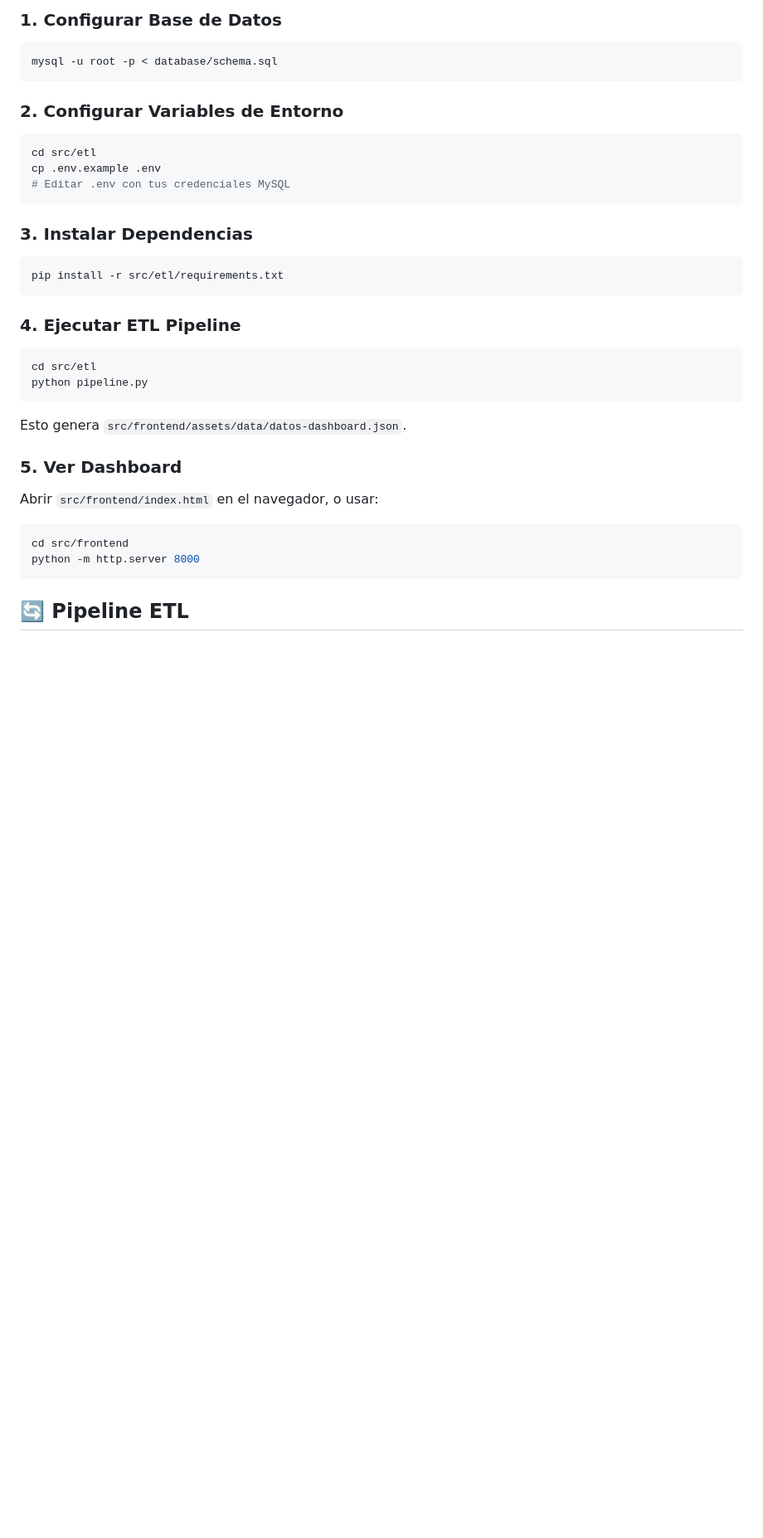
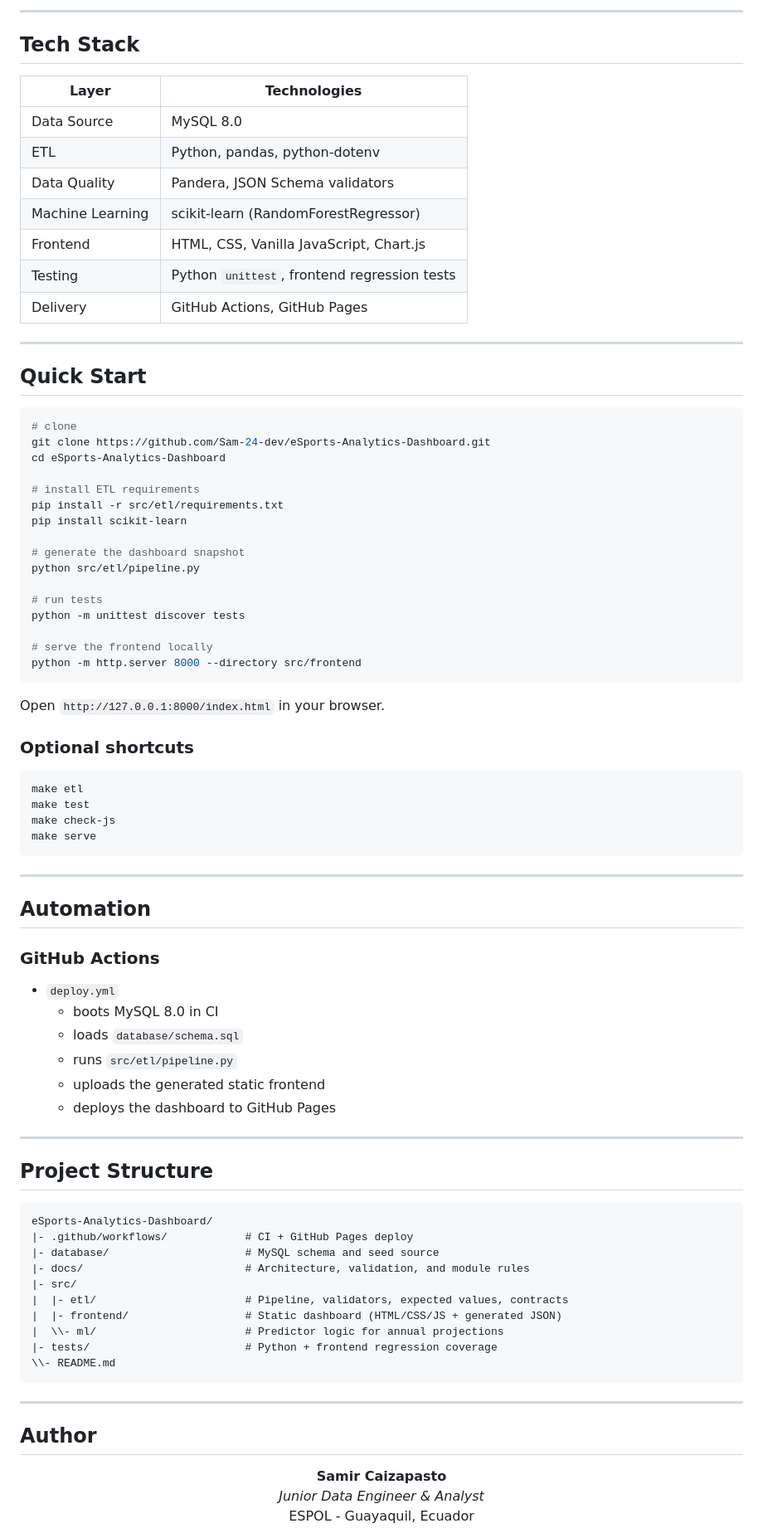
Before and after one commit to Sam-24-dev/eSports-Analytics-Dashboard, a Markdown page: README.md, the part around one of its changes. Shown at 83% size. Drawn GitHub-style; blank space fills up the shorter version.

Commit message:
docs(readme): refresh project overview and usage

````diff
--- a/README.md
+++ b/README.md
@@ -44,35 +83,88 @@ eSports-Analytics-Dashboard/
 
-### 1. Configurar Base de Datos
+---
+
+## Tech Stack
+
+| Layer | Technologies |
+|---|---|
+| Data Source | MySQL 8.0 |
+| ETL | Python, pandas, python-dotenv |
+| Data Quality | Pandera, JSON Schema validators |
+| Machine Learning | scikit-learn (RandomForestRegressor) |
+| Frontend | HTML, CSS, Vanilla JavaScript, Chart.js |
+| Testing | Python `unittest`, frontend regression tests |
+| Delivery | GitHub Actions, GitHub Pages |
+
+---
+
+## Quick Start
+
 ```bash
-mysql -u root -p < database/schema.sql
+# clone
+git clone https://github.com/Sam-24-dev/eSports-Analytics-Dashboard.git
+cd eSports-Analytics-Dashboard
+
+# install ETL requirements
+pip install -r src/etl/requirements.txt
+pip install scikit-learn
+
+# generate the dashboard snapshot
+python src/etl/pipeline.py
+
+# run tests
+python -m unittest discover tests
+
+# serve the frontend locally
+python -m http.server 8000 --directory src/frontend
 ```
 
-### 2. Configurar Variables de Entorno
+Open `http://127.0.0.1:8000/index.html` in your browser.
+
+### Optional shortcuts
+
 ```bash
-cd src/etl
-cp .env.example .env
-# Editar .env con tus credenciales MySQL
+make etl
+make test
+make check-js
+make serve
 ```
 
-### 3. Instalar Dependencias
-```bash
-pip install -r src/etl/requirements.txt
+---
+
+## Automation
+
+### GitHub Actions
+- `deploy.yml`
+  - boots MySQL 8.0 in CI
+  - loads `database/schema.sql`
+  - runs `src/etl/pipeline.py`
+  - uploads the generated static frontend
+  - deploys the dashboard to GitHub Pages
+
+---
+
+## Project Structure
+
+```text
+eSports-Analytics-Dashboard/
+|- .github/workflows/            # CI + GitHub Pages deploy
+|- database/                     # MySQL schema and seed source
+|- docs/                         # Architecture, validation, and module rules
+|- src/
+|  |- etl/                       # Pipeline, validators, expected values, contracts
+|  |- frontend/                  # Static dashboard (HTML/CSS/JS + generated JSON)
+|  \\- ml/                       # Predictor logic for annual projections
+|- tests/                        # Python + frontend regression coverage
+\\- README.md
 ```
 
-### 4. Ejecutar ETL Pipeline
-```bash
-cd src/etl
-python pipeline.py
-```
+---
 
-Esto genera `src/frontend/assets/data/datos-dashboard.json`.
+## Author
 
-### 5. Ver Dashboard
-Abrir `src/frontend/index.html` en el navegador, o usar:
-```bash
-cd src/frontend
-python -m http.server 8000
-```
+<div align="center">
 
-## 🔄 Pipeline ETL
+**Samir Caizapasto**
+*Junior Data Engineer & Analyst*
+ESPOL - Guayaquil, Ecuador
 
````
Also changed, not shown: other parts of README.md (+93 -78 lines).
